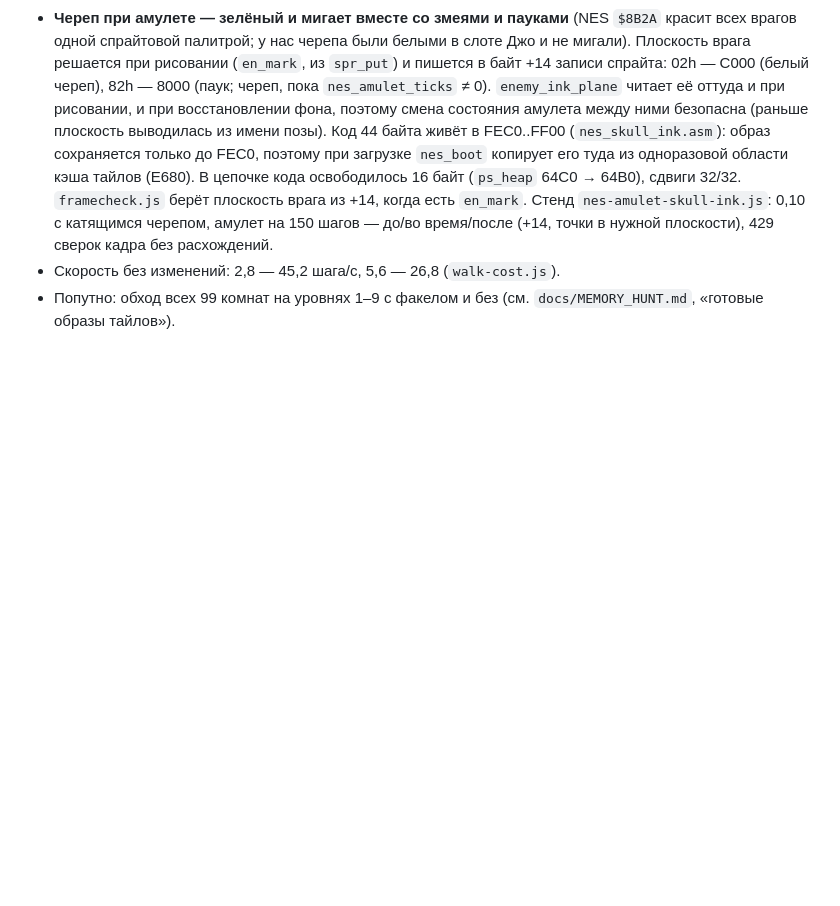
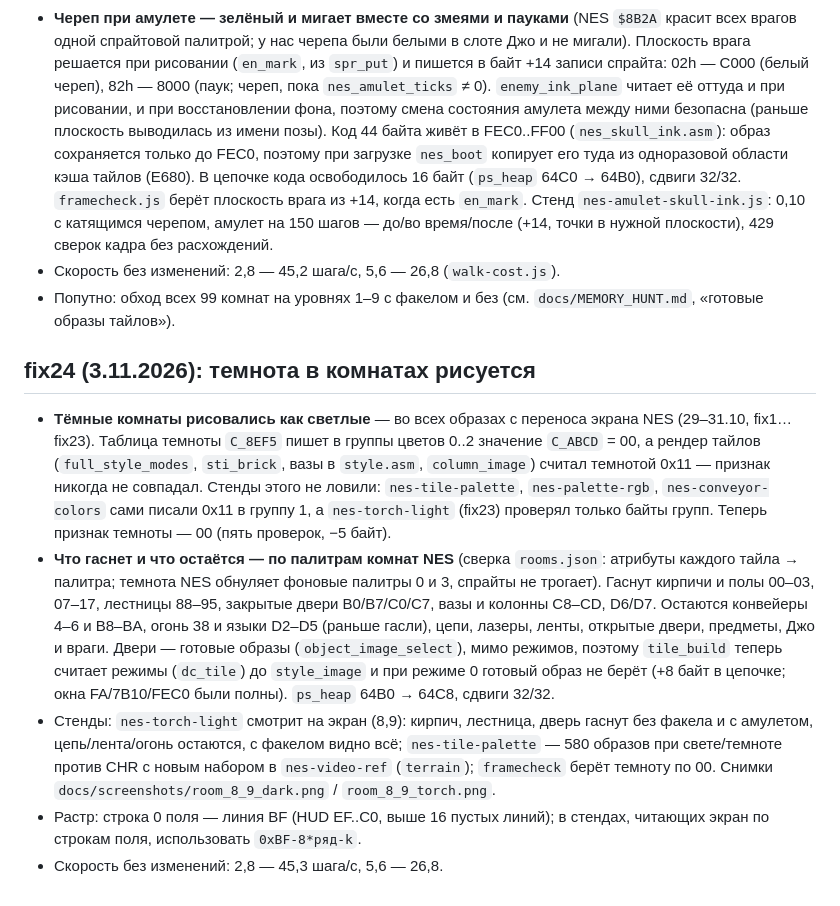
Before and after one commit to reqw41/monty-v06c, a Markdown page: docs/BUGS.md, the part around the change. Drawn GitHub-style; blank space fills up the shorter version.

```diff
--- a/docs/BUGS.md
+++ b/docs/BUGS.md
@@ -167,3 +167,19 @@ NES (`$A0AA`) сносит только при `state & 7 == 0`; для нати
   амулет на 150 шагов — до/во время/после (+14, точки в нужной плоскости), 429 сверок кадра без расхождений.
 - Скорость без изменений: 2,8 — 45,2 шага/с, 5,6 — 26,8 (`walk-cost.js`).
 - Попутно: обход всех 99 комнат на уровнях 1–9 с факелом и без (см. `docs/MEMORY_HUNT.md`, «готовые образы тайлов»).
+
+## fix24 (3.11.2026): темнота в комнатах рисуется
+- **Тёмные комнаты рисовались как светлые** — во всех образах с переноса экрана NES (29–31.10, fix1…fix23). Таблица темноты `C_8EF5`
+  пишет в группы цветов 0..2 значение `C_ABCD` = 00, а рендер тайлов (`full_style_modes`, `sti_brick`, вазы в `style.asm`, `column_image`)
+  считал темнотой 0x11 — признак никогда не совпадал. Стенды этого не ловили: `nes-tile-palette`, `nes-palette-rgb`, `nes-conveyor-colors`
+  сами писали 0x11 в группу 1, а `nes-torch-light` (fix23) проверял только байты групп. Теперь признак темноты — 00 (пять проверок, −5 байт).
+- **Что гаснет и что остаётся — по палитрам комнат NES** (сверка `rooms.json`: атрибуты каждого тайла → палитра; темнота NES обнуляет фоновые
+  палитры 0 и 3, спрайты не трогает). Гаснут кирпичи и полы 00–03, 07–17, лестницы 88–95, закрытые двери B0/B7/C0/C7, вазы и колонны C8–CD,
+  D6/D7. Остаются конвейеры 4–6 и B8–BA, огонь 38 и языки D2–D5 (раньше гасли), цепи, лазеры, ленты, открытые двери, предметы, Джо и враги.
+  Двери — готовые образы (`object_image_select`), мимо режимов, поэтому `tile_build` теперь считает режимы (`dc_tile`) до `style_image`
+  и при режиме 0 готовый образ не берёт (+8 байт в цепочке; окна FA/7B10/FEC0 были полны). `ps_heap` 64B0 → 64C8, сдвиги 32/32.
+- Стенды: `nes-torch-light` смотрит на экран (8,9): кирпич, лестница, дверь гаснут без факела и с амулетом, цепь/лента/огонь остаются,
+  с факелом видно всё; `nes-tile-palette` — 580 образов при свете/темноте против CHR с новым набором в `nes-video-ref` (`terrain`);
+  `framecheck` берёт темноту по 00. Снимки `docs/screenshots/room_8_9_dark.png` / `room_8_9_torch.png`.
+- Растр: строка 0 поля — линия BF (HUD EF..C0, выше 16 пустых линий); в стендах, читающих экран по строкам поля, использовать `0xBF-8*ряд-k`.
+- Скорость без изменений: 2,8 — 45,3 шага/с, 5,6 — 26,8.
```
Also changed, not shown: README.md (+6 -2 lines), docs/MEMORY_HUNT.md (+5 -0 lines), docs/screenshots/room_8_9_dark.png (added), docs/screenshots/room_8_9_torch.png (added), 13 other files.
